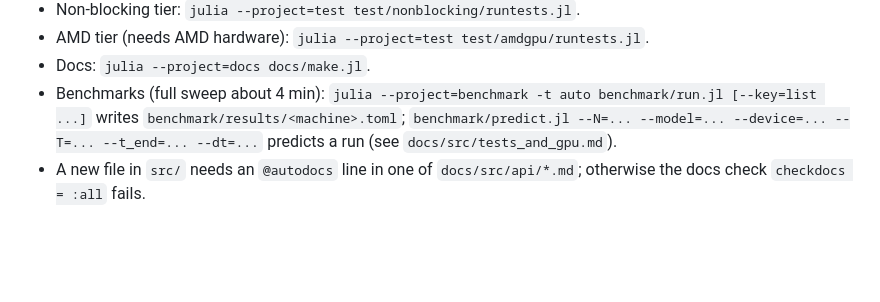
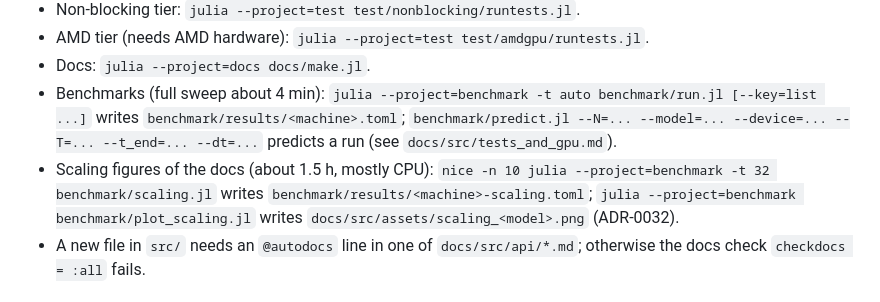
Before and after one commit to GregMRR/CompReS, a Markdown page: CLAUDE.md, the part around the change. Rendered like a GitHub page; blank space fills up the shorter version.

```diff
--- a/CLAUDE.md
+++ b/CLAUDE.md
@@ -53,6 +53,7 @@ Data flow of a run: `Simulation` (`src/simulation.jl`) builds a `Problem` (grid,
 - AMD tier (needs AMD hardware): `julia --project=test test/amdgpu/runtests.jl`.
 - Docs: `julia --project=docs docs/make.jl`.
 - Benchmarks (full sweep about 4 min): `julia --project=benchmark -t auto benchmark/run.jl [--key=list ...]` writes `benchmark/results/<machine>.toml`; `benchmark/predict.jl --N=... --model=... --device=... --T=... --t_end=... --dt=...` predicts a run (see `docs/src/tests_and_gpu.md`).
+- Scaling figures of the docs (about 1.5 h, mostly CPU): `nice -n 10 julia --project=benchmark -t 32 benchmark/scaling.jl` writes `benchmark/results/<machine>-scaling.toml`; `julia --project=benchmark benchmark/plot_scaling.jl` writes `docs/src/assets/scaling_<model>.png` (ADR-0032).
 - A new file in `src/` needs an `@autodocs` line in one of `docs/src/api/*.md`; otherwise the docs check `checkdocs = :all` fails.
 
 ## Conventions
```
Also changed, not shown: PLAN.md (+1 -0 lines), design/adr/0032-scaling-benchmark.md (added, +11 -0 lines), docs/src/tests_and_gpu.md (+19 -0 lines), docs/src/assets/scaling_compressible.png (added), docs/src/assets/scaling_incompressible.png (added), 4 other files.
